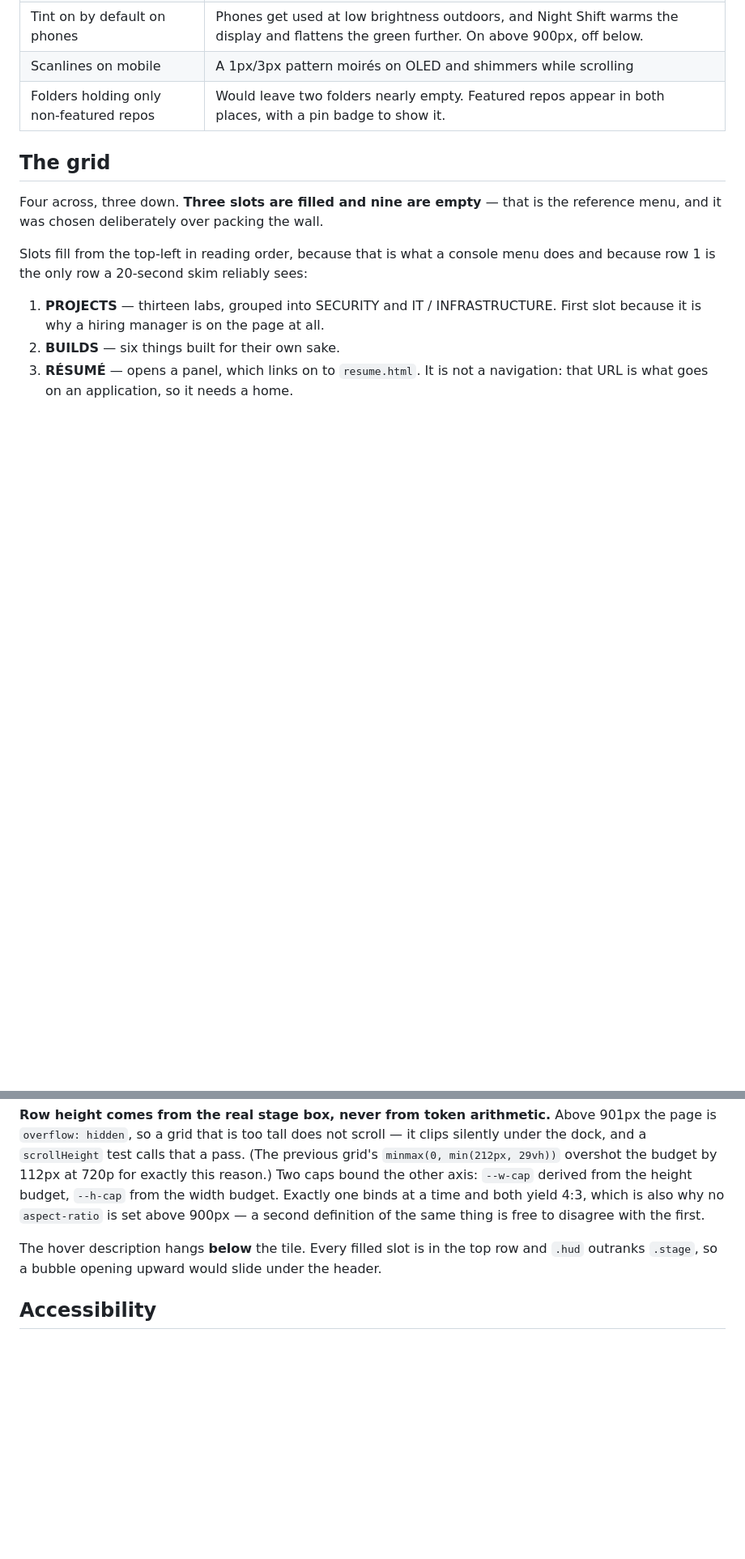
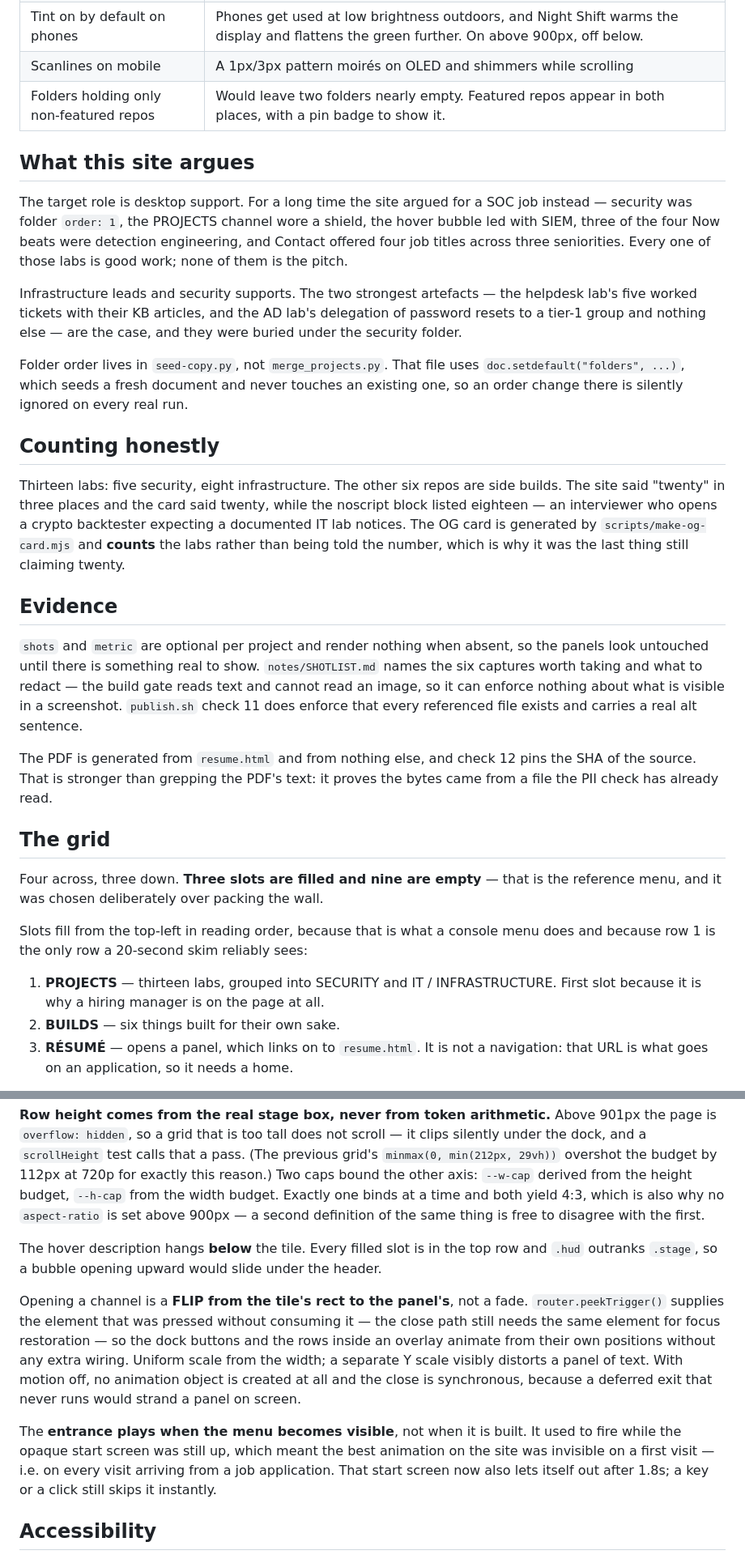
Before and after one commit to wardoep/portfolio, a Markdown page: notes/DESIGN.md, 2 parts joined by grey strips. Shown at 81% size. Drawn GitHub-style; blank space fills up the shorter version.

Commit message:
Bring the design notes in line with what the site now does
The grid section described a 25-tile two-page layout with role=grid and a
roving tabindex, none of which has existed for several commits. It now covers
the channel-open FLIP, the entrance timing, what the site argues and why the
folder order lives where it does, the true lab count, and the two evidence
gates.

Co-Authored-By: Claude Opus 5 (1M context) <noreply@anthropic.com>

```diff
--- a/notes/DESIGN.md
+++ b/notes/DESIGN.md
@@ -61,6 +61,45 @@ carries the phosphor.
 | Scanlines on mobile | A 1px/3px pattern moirés on OLED and shimmers while scrolling |
 | Folders holding only non-featured repos | Would leave two folders nearly empty. Featured repos appear in both places, with a pin badge to show it. |
 
+## What this site argues
+
+The target role is desktop support. For a long time the site argued for a SOC
+job instead — security was folder `order: 1`, the PROJECTS channel wore a
+shield, the hover bubble led with SIEM, three of the four Now beats were
+detection engineering, and Contact offered four job titles across three
+seniorities. Every one of those labs is good work; none of them is the pitch.
+
+Infrastructure leads and security supports. The two strongest artefacts —
+the helpdesk lab's five worked tickets with their KB articles, and the AD lab's
+delegation of password resets to a tier-1 group and nothing else — are the case,
+and they were buried under the security folder.
+
+Folder order lives in `seed-copy.py`, not `merge_projects.py`. That file uses
+`doc.setdefault("folders", ...)`, which seeds a fresh document and never touches
+an existing one, so an order change there is silently ignored on every real run.
+
+## Counting honestly
+
+Thirteen labs: five security, eight infrastructure. The other six repos are side
+builds. The site said "twenty" in three places and the card said twenty, while
+the noscript block listed eighteen — an interviewer who opens a crypto
+backtester expecting a documented IT lab notices. The OG card is generated by
+`scripts/make-og-card.mjs` and **counts** the labs rather than being told the
+number, which is why it was the last thing still claiming twenty.
+
+## Evidence
+
+`shots` and `metric` are optional per project and render nothing when absent, so
+the panels look untouched until there is something real to show.
+`notes/SHOTLIST.md` names the six captures worth taking and what to redact —
+the build gate reads text and cannot read an image, so it can enforce nothing
+about what is visible in a screenshot. `publish.sh` check 11 does enforce that
+every referenced file exists and carries a real alt sentence.
+
+The PDF is generated from `resume.html` and from nothing else, and check 12
+pins the SHA of the source. That is stronger than grepping the PDF's text: it
+proves the bytes came from a file the PII check has already read.
+
 ## The grid
 
 Four across, three down. **Three slots are filled and nine are empty** — that is
@@ -94,6 +133,21 @@ The hover description hangs **below** the tile. Every filled slot is in the top
 row and `.hud` outranks `.stage`, so a bubble opening upward would slide under
 the header.
 
+Opening a channel is a **FLIP from the tile's rect to the panel's**, not a fade.
+`router.peekTrigger()` supplies the element that was pressed without consuming
+it — the close path still needs the same element for focus restoration — so the
+dock buttons and the rows inside an overlay animate from their own positions
+without any extra wiring. Uniform scale from the width; a separate Y scale
+visibly distorts a panel of text. With motion off, no animation object is
+created at all and the close is synchronous, because a deferred exit that never
+runs would strand a panel on screen.
+
+The **entrance plays when the menu becomes visible**, not when it is built. It
+used to fire while the opaque start screen was still up, which meant the best
+animation on the site was invisible on a first visit — i.e. on every visit
+arriving from a job application. That start screen now also lets itself out
+after 1.8s; a key or a click still skips it instantly.
+
 ## Accessibility
 
 `role="grid"` is a promise: it tells a screen-reader user the layout has a
```
Also changed, not shown: 1 other file.
